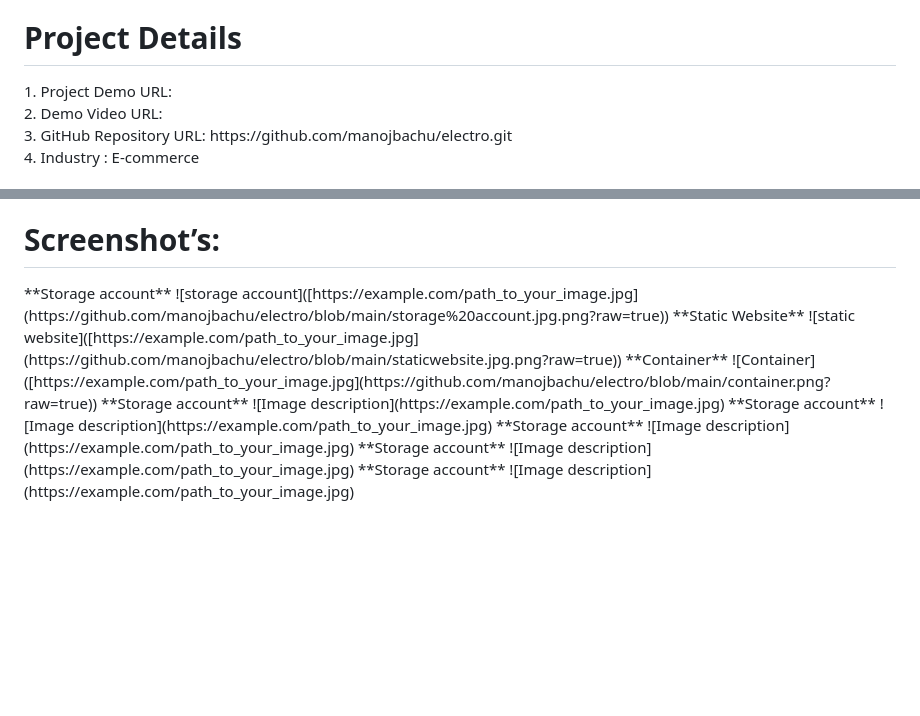
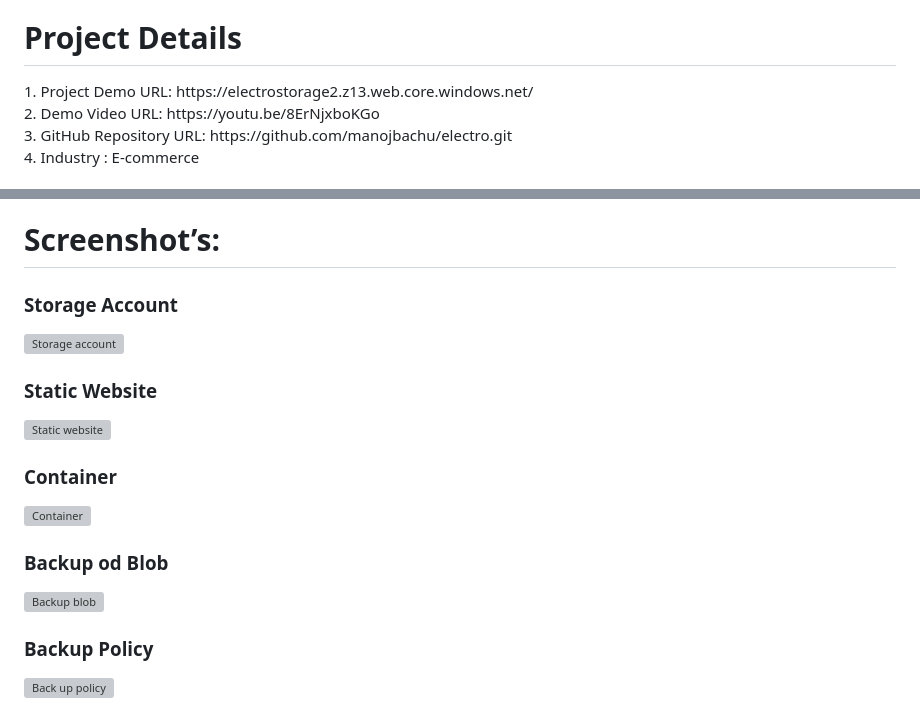
Before and after one commit to manojbachu/electro, a Markdown page: README.md, 2 parts joined by grey strips. GitHub-like rendering; blank space fills up the shorter version; grey boxes are pictures that could not be loaded.

```diff
--- a/README.md
+++ b/README.md
@@ -1,8 +1,8 @@
 <h1>Electro:</h1>
 Transforming Tomorrow with Affordable Tech Solutions Today.Simplifying Lives,Your go-to online destination for hassle-free gadget shopping, eliminating daily purchasing challenges.
 <h1>Project Details</h1>
-1.	Project Demo URL:<br>
-2.	Demo Video URL:<br>
+1.	Project Demo URL: https://electrostorage2.z13.web.core.windows.net/ <br>
+2.	Demo Video URL: https://youtu.be/8ErNjxboKGo<br>
 3.	GitHub Repository URL:  https://github.com/manojbachu/electro.git <br>
 4.	Industry : E-commerce<br>
 <h1> Roles and responsibilities</h1>
@@ -29,19 +29,18 @@ Azure Storage Account:- Azure Storage Account is a foundational component in Mic
 <h1>Azure AI Service</h1>
 Azure Chatbot :- The Azure AI Language Chatbot is a cutting-edge conversational agent powered by Microsoft's Azure platform. Leveraging advanced natural language processing capabilities, it facilitates dynamic and context-aware interactions. This intelligent chatbot employs machine learning algorithms to comprehend user queries, providing personalized responses and assistance across diverse domains. Seamlessly integrating with Azure services, it ensures scalability and reliability.
 <h1>Screenshot’s:</h1>
-**Storage account**
-![storage account]([https://example.com/path_to_your_image.jpg](https://github.com/manojbachu/electro/blob/main/storage%20account.jpg.png?raw=true))
-**Static Website**
-![static website]([https://example.com/path_to_your_image.jpg](https://github.com/manojbachu/electro/blob/main/staticwebsite.jpg.png?raw=true))
-**Container**
-![Container]([https://example.com/path_to_your_image.jpg](https://github.com/manojbachu/electro/blob/main/container.png?raw=true))
-**Storage account**
-![Image description](https://example.com/path_to_your_image.jpg)
-**Storage account**
-![Image description](https://example.com/path_to_your_image.jpg)
-**Storage account**
-![Image description](https://example.com/path_to_your_image.jpg)
-**Storage account**
-![Image description](https://example.com/path_to_your_image.jpg)
-**Storage account**
-![Image description](https://example.com/path_to_your_image.jpg)
+<h3>Storage Account</h3>
+<img src="https://github.com/manojbachu/electro/blob/main/storage%20account.jpg.png?raw=true" alt="Storage account"/>
+
+<h3>Static Website</h3>
+<img src="https://github.com/manojbachu/electro/blob/main/staticwebsite.jpg.png?raw=true" alt="Static website"/>
+
+<h3>Container</h3>
+<img src="https://github.com/manojbachu/electro/blob/main/container.jpg.png?raw=true" alt="Container"/>
+
+<h3>Backup od Blob</h3>
+<img src="https://github.com/manojbachu/electro/blob/main/backup%20od%20blob.png?raw=true" alt="Backup blob"/>
+
+<h3>Backup Policy</h3>
+<img src="https://github.com/manojbachu/electro/blob/main/back%20up%20policy.png?raw=true" alt="Back up policy"/>
+
```
Also changed, not shown: other parts of README.md (+11 -0 lines).
